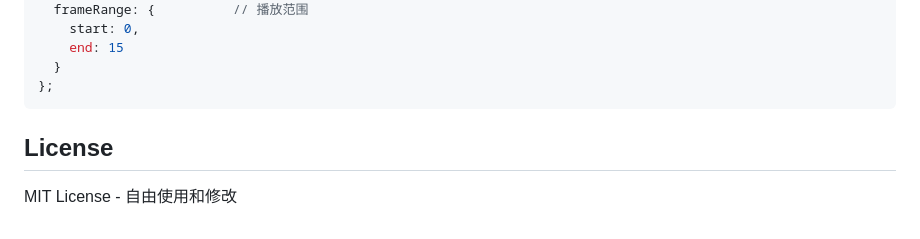
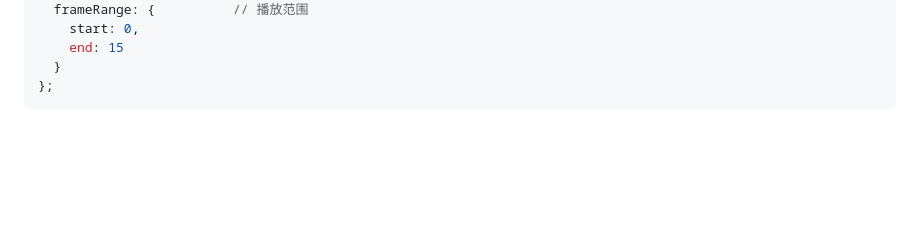
Before and after one commit to steakx/sprite-preview, a Markdown page: README.md, the part around the change. Drawn GitHub-style; blank space fills up the shorter version.

````diff
--- a/README.md
+++ b/README.md
@@ -221,7 +221,3 @@ const state = {
   }
 };
 ```
-
-## License
-
-MIT License - 自由使用和修改
````
